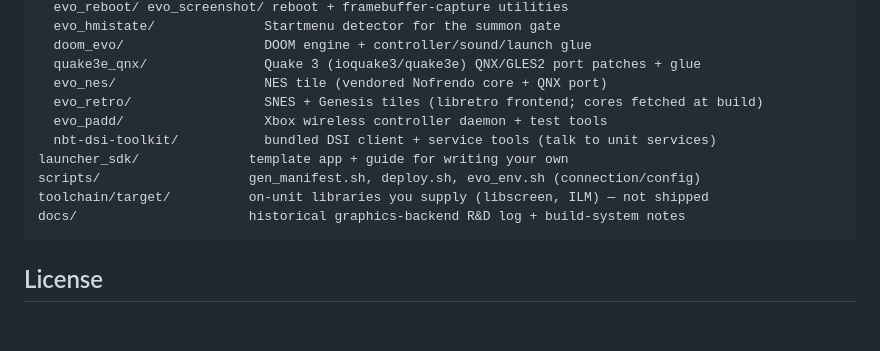
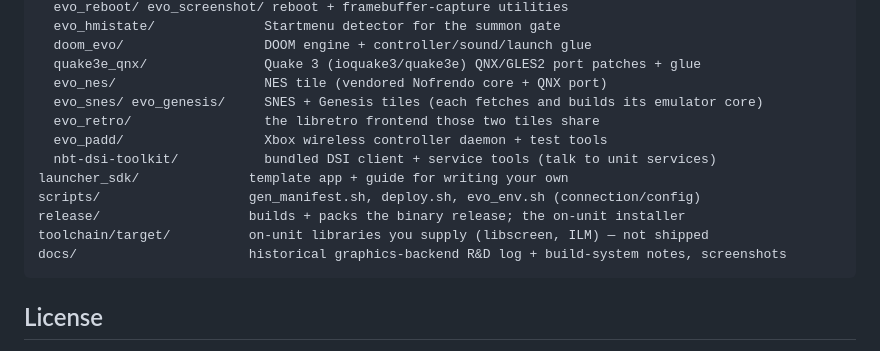
Before and after one commit to walnut-engineering/nbt-evo-homebrew, a Markdown page: README.md, the part around one of its changes. GitHub-like rendering; blank space fills up the shorter version.

````diff
--- a/README.md
+++ b/README.md
@@ -197,13 +214,15 @@ projects/                  the apps + supporting tools
   doom_evo/                  DOOM engine + controller/sound/launch glue
   quake3e_qnx/               Quake 3 (ioquake3/quake3e) QNX/GLES2 port patches + glue
   evo_nes/                   NES tile (vendored Nofrendo core + QNX port)
-  evo_retro/                 SNES + Genesis tiles (libretro frontend; cores fetched at build)
+  evo_snes/ evo_genesis/     SNES + Genesis tiles (each fetches and builds its emulator core)
+  evo_retro/                 the libretro frontend those two tiles share
   evo_padd/                  Xbox wireless controller daemon + test tools
   nbt-dsi-toolkit/           bundled DSI client + service tools (talk to unit services)
 launcher_sdk/              template app + guide for writing your own
 scripts/                   gen_manifest.sh, deploy.sh, evo_env.sh (connection/config)
+release/                   builds + packs the binary release; the on-unit installer
 toolchain/target/          on-unit libraries you supply (libscreen, ILM) — not shipped
-docs/                      historical graphics-backend R&D log + build-system notes
+docs/                      historical graphics-backend R&D log + build-system notes, screenshots
 ```
 
 ## License
````
Also changed, not shown: other parts of README.md (+41 -22 lines), projects/evo_nes/README.md (+4 -1 lines), projects/evo_padd/PLAN.md (+2 -1 lines), release/INSTALL.md (added, +136 -0 lines), release/THIRD_PARTY.md (added, +41 -0 lines), docs/images/genesis.png (added), docs/images/launcher.png, docs/images/nes.png (added), docs/images/snes-menu.png (added), docs/images/snes-settings.png (added), docs/images/snes.png (added), 4 other files.
